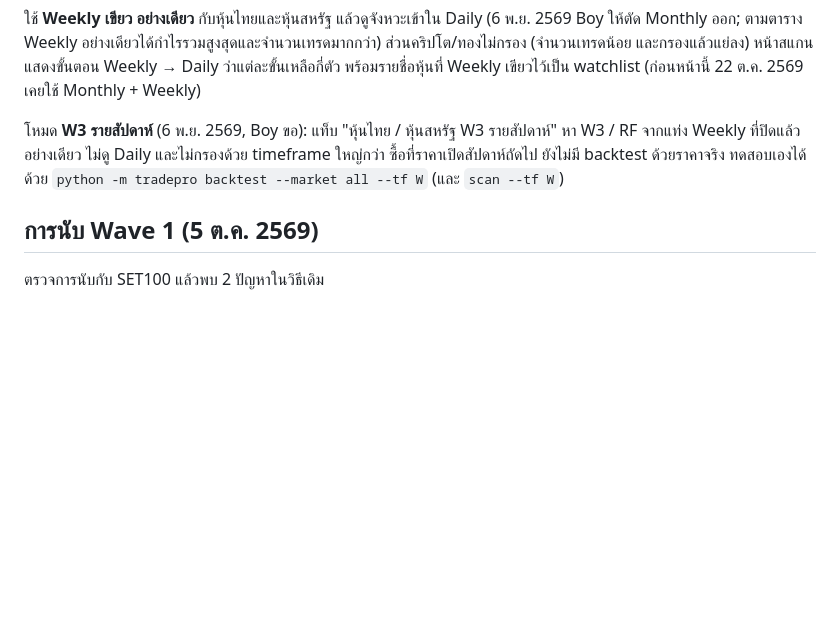
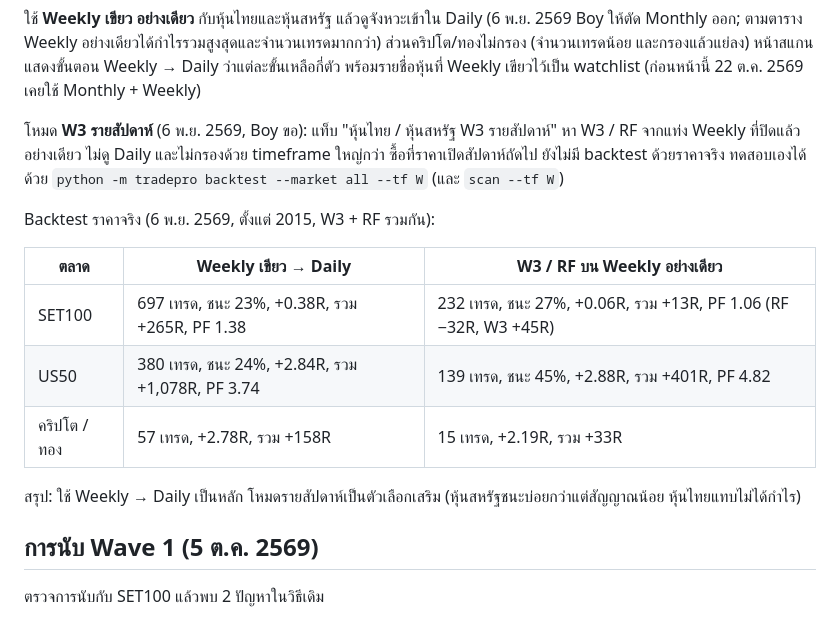
Before and after one commit to orange24/tradepro, a Markdown page: docs/chaloke_wave3.md, the part around the change. Rendered like a GitHub page; blank space fills up the shorter version.

Commit message:
Docs: real-price backtest of weekly-only W3 vs weekly -> daily
Co-Authored-By: Claude Opus 5.5 <noreply@anthropic.com>
Claude-Session: https://claude.ai/code/session_01WCLeVr5zRJL1ZwmicZhw9T

```diff
--- a/docs/chaloke_wave3.md
+++ b/docs/chaloke_wave3.md
@@ -96,6 +96,16 @@ stop ใต้ฐาน W1 ทำให้ stop ไกลจน R/R ต่ำก
 ไม่ดู Daily และไม่กรองด้วย timeframe ใหญ่กว่า ซื้อที่ราคาเปิดสัปดาห์ถัดไป ยังไม่มี backtest ด้วยราคาจริง
 ทดสอบเองได้ด้วย `python -m tradepro backtest --market all --tf W` (และ `scan --tf W`)
 
+Backtest ราคาจริง (6 พ.ย. 2569, ตั้งแต่ 2015, W3 + RF รวมกัน):
+
+| ตลาด | Weekly เขียว → Daily | W3 / RF บน Weekly อย่างเดียว |
+|---|---|---|
+| SET100 | 697 เทรด, ชนะ 23%, +0.38R, รวม +265R, PF 1.38 | 232 เทรด, ชนะ 27%, +0.06R, รวม +13R, PF 1.06 (RF −32R, W3 +45R) |
+| US50 | 380 เทรด, ชนะ 24%, +2.84R, รวม +1,078R, PF 3.74 | 139 เทรด, ชนะ 45%, +2.88R, รวม +401R, PF 4.82 |
+| คริปโต / ทอง | 57 เทรด, +2.78R, รวม +158R | 15 เทรด, +2.19R, รวม +33R |
+
+สรุป: ใช้ Weekly → Daily เป็นหลัก โหมดรายสัปดาห์เป็นตัวเลือกเสริม (หุ้นสหรัฐชนะบ่อยกว่าแต่สัญญาณน้อย หุ้นไทยแทบไม่ได้กำไร)
+
 ## การนับ Wave 1 (5 ต.ค. 2569)
 
 ตรวจการนับกับ SET100 แล้วพบ 2 ปัญหาในวิธีเดิม
```
